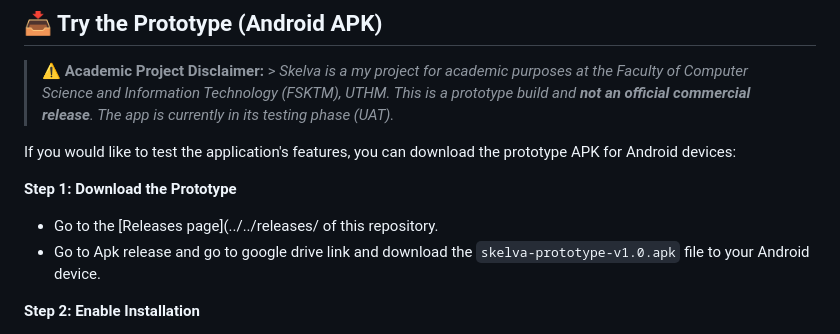
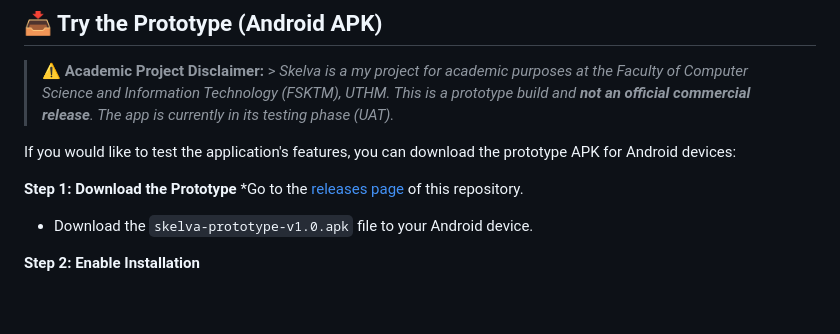
Before and after one commit to HabibCode01/Skelva-Mobile-App, a Markdown page: README.md, the part around the change. Rendered like a GitHub page; blank space fills up the shorter version.

Commit message:
Fix formatting and links in README instructions

```diff
--- a/README.md
+++ b/README.md
@@ -69,8 +69,8 @@ The system utilizes a client-server architecture where the Flutter frontend comm
 If you would like to test the application's features, you can download the prototype APK for Android devices:
 
 **Step 1: Download the Prototype**
-* Go to the [Releases page](../../releases/ of this repository.
-* Go to Apk release and go to google drive link and download the `skelva-prototype-v1.0.apk` file to your Android device.
+*Go to the [releases page](../../releases/) of this repository.
+* Download the `skelva-prototype-v1.0.apk` file to your Android device.
 
 **Step 2: Enable Installation**
 * Because this is a developer prototype and not on the Google Play Store, you need to allow installation from unknown sources.
```
